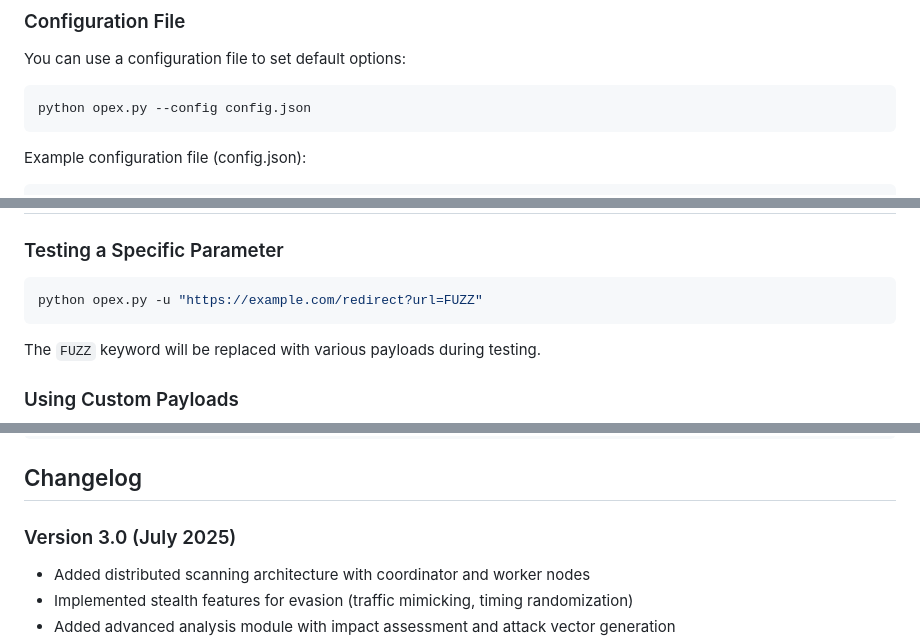
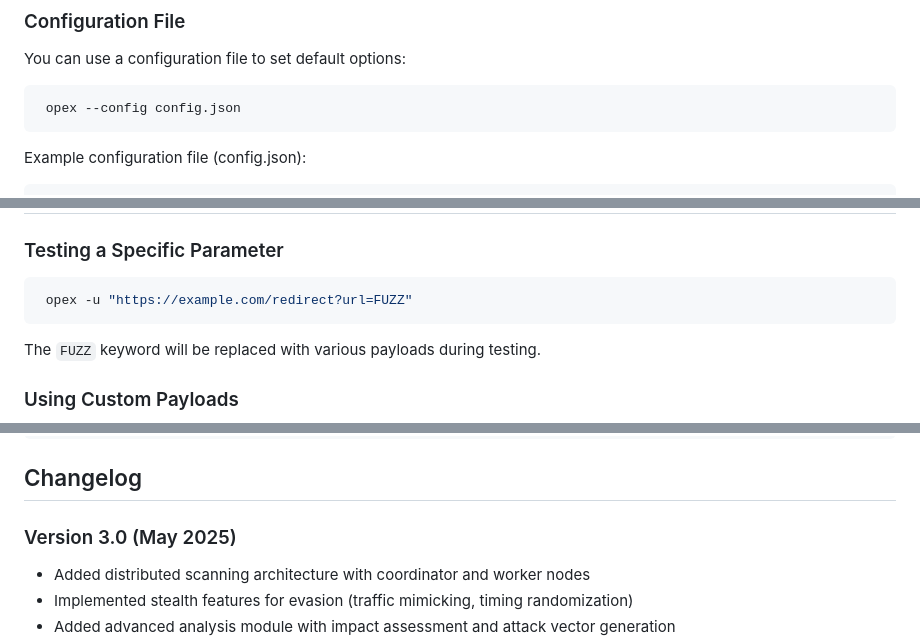
Before and after one commit to Karthikdude/OpenX, a Markdown page: README.md, 3 parts joined by grey strips. GitHub-like rendering.

````diff
--- a/README.md
+++ b/README.md
@@ -239,7 +239,7 @@ openx -d example.com --use-external-tools --browser
 You can use a configuration file to set default options:
 
 ```bash
-python opex.py --config config.json
+ opex --config config.json
 ```
 
 Example configuration file (config.json):
@@ -340,7 +340,7 @@ URLs are categorized into four risk levels based on their total score:
 ### Testing a Specific Parameter
 
 ```bash
-python opex.py -u "https://example.com/redirect?url=FUZZ"
+ opex -u "https://example.com/redirect?url=FUZZ"
 ```
 
 The `FUZZ` keyword will be replaced with various payloads during testing.
@@ -542,7 +542,7 @@ SOFTWARE.
 
 ## Changelog
 
-### Version 3.0 (July 2025)
+### Version 3.0 (May 2025)
 - Added distributed scanning architecture with coordinator and worker nodes
 - Implemented stealth features for evasion (traffic mimicking, timing randomization)
 - Added advanced analysis module with impact assessment and attack vector generation
````
Also changed, not shown: other parts of README.md (+0 -1 lines).
